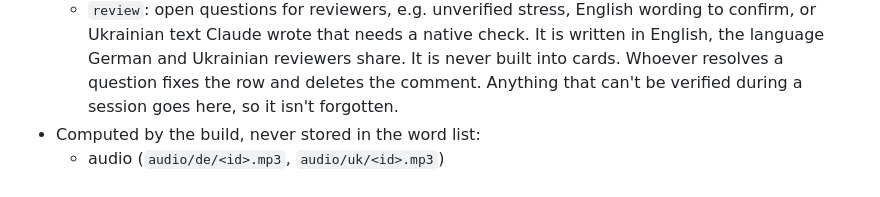
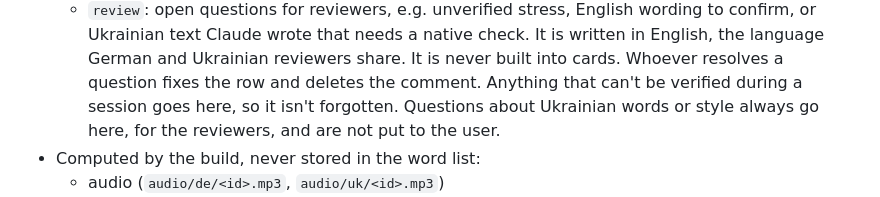
Before and after one commit to Brar/Ukrainisch, a Markdown page: CLAUDE.md, the part around the change. Drawn GitHub-style.

Commit message:
Send questions on Ukrainian words and style to reviewers
Co-Authored-By: Claude Opus 5.5 <noreply@anthropic.com>
Claude-Session: https://claude.ai/code/session_014PqzB3AtxfSG5PntfBd8vx

```diff
--- a/CLAUDE.md
+++ b/CLAUDE.md
@@ -125,6 +125,8 @@ German. Notes on German (usage) are in Ukrainian.
     reviewers share. It is never built into cards. Whoever resolves a
     question fixes the row and deletes the comment. Anything that can't be
     verified during a session goes here, so it isn't forgotten.
+    Questions about Ukrainian words or style always go here, for the
+    reviewers, and are not put to the user.
 - Computed by the build, never stored in the word list:
   - audio (`audio/de/<id>.mp3`, `audio/uk/<id>.mp3`)
   - the KMU 2010 transliteration
```
